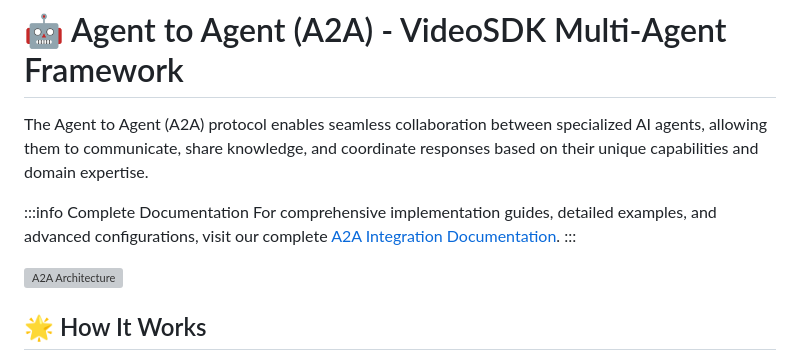
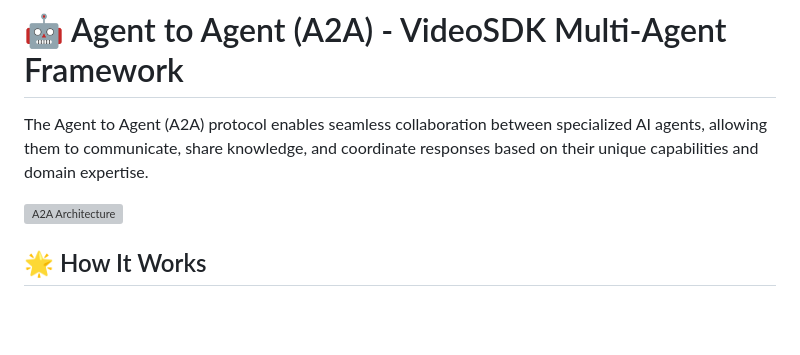
Before and after one commit to videosdk-live/agents-quickstart, a Markdown page: A2A/README.md, the part around the change. Drawn GitHub-style; blank space fills up the shorter version; grey boxes are pictures that could not be loaded.

```diff
--- a/A2A/README.md
+++ b/A2A/README.md
@@ -1,10 +1,6 @@
 # 🤖 Agent to Agent (A2A) - VideoSDK Multi-Agent Framework
 
 The Agent to Agent (A2A) protocol enables seamless collaboration between specialized AI agents, allowing them to communicate, share knowledge, and coordinate responses based on their unique capabilities and domain expertise.
-
-:::info Complete Documentation
-For comprehensive implementation guides, detailed examples, and advanced configurations, visit our complete [A2A Integration Documentation](https://docs.videosdk.live/ai_agents/a2a/overview).
-:::
 
 ![A2A Architecture](https://cdn.videosdk.live/website-resources/docs-resources/a2a_diagram.png)
 
```
